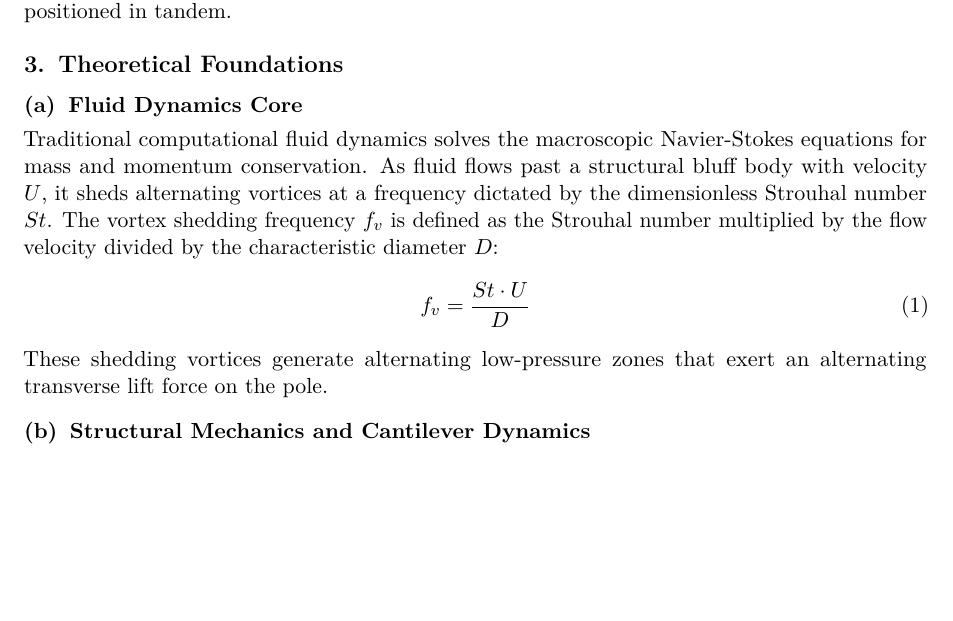
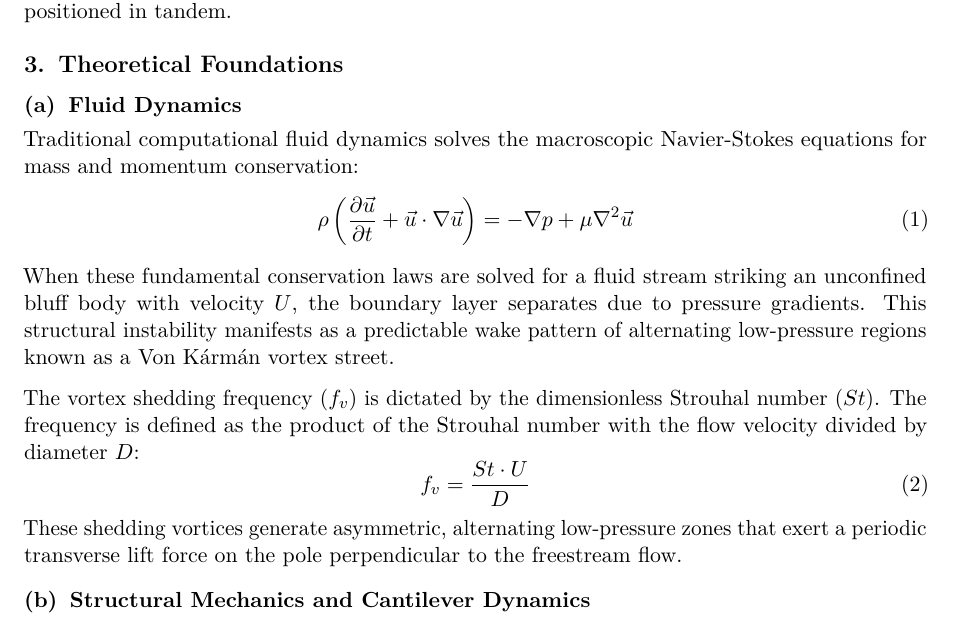
Before and after one commit to Andrea-Tomatis/Vortex-Induced-Vibrations-in-Bladeless-Turbines, a LaTeX problem sheet (report/homework4_report.tex): part of page 2 of 10, cut so that both start at the same text, the shorter picture padded with empty space. Compiled offline with pdfLaTeX.

Commit message:
I forgot to add navier stokes equation lol

```diff
--- a/report/homework4_report.tex
+++ b/report/homework4_report.tex
@@ -199,12 +199,18 @@ Using this 2D framework, this project investigates what environmental and mechan
 \section{Theoretical Foundations}
 %=========================================================================
 
-\subsection{Fluid Dynamics Core}
-Traditional computational fluid dynamics solves the macroscopic Navier-Stokes equations for mass and momentum conservation. As fluid flows past a structural bluff body with velocity $U$, it sheds alternating vortices at a frequency dictated by the dimensionless Strouhal number $St$. The vortex shedding frequency $f_v$ is defined as the Strouhal number multiplied by the flow velocity divided by the characteristic diameter $D$:
+\subsection{Fluid Dynamics}
+Traditional computational fluid dynamics solves the macroscopic Navier-Stokes equations for mass and momentum conservation:
+\begin{equation}
+    \rho \left( \frac{\partial \vec{u}}{\partial t} + \vec{u} \cdot \nabla \vec{u} \right) = -\nabla p + \mu \nabla^2 \vec{u}
+\end{equation}
+When these fundamental conservation laws are solved for a fluid stream striking an unconfined bluff body with velocity $U$, the boundary layer separates due to pressure gradients. This structural instability manifests as a predictable wake pattern of alternating low-pressure regions known as a Von Kármán vortex street.
+
+The vortex shedding frequency ($f_v$) is dictated by the dimensionless Strouhal number ($St$). The frequency is defined as the product of the Strouhal number with the flow velocity divided by diameter $D$:
 \begin{equation}
     f_v = \frac{St \cdot U}{D}
 \end{equation}
-These shedding vortices generate alternating low-pressure zones that exert an alternating transverse lift force on the pole.
+These shedding vortices generate asymmetric, alternating low-pressure zones that exert a periodic transverse lift force on the pole perpendicular to the freestream flow.
 
 \subsection{Structural Mechanics and Cantilever Dynamics}
 The physical mast of a bladeless turbine is modeled fundamentally as a continuous cantilever beam. The exact physical motion of this geometry under a continuous distributed load is governed by the fourth-order partial differential Euler-Bernoulli beam equation:
```
